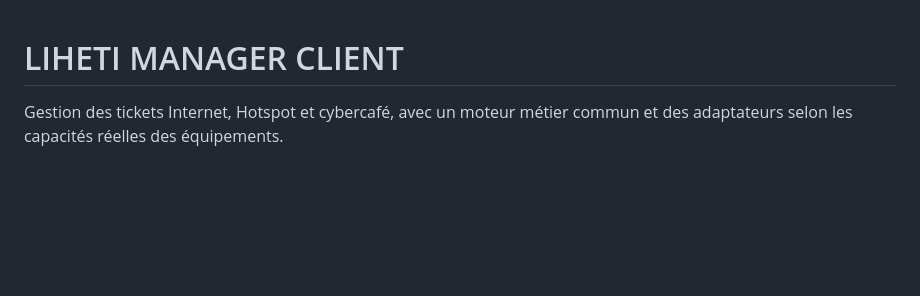
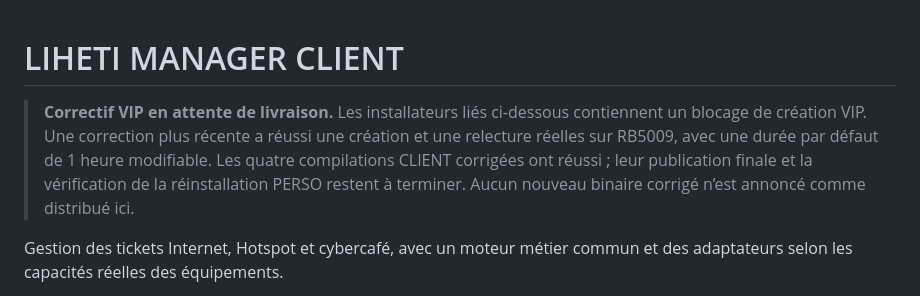
Before and after one commit to famillemile/liheti-updates, a Markdown page: README.md, the part around the change. Drawn GitHub-style; blank space fills up the shorter version.

Commit message:
Documenter le résultat VIP réel et les étapes de livraison encore incomplètes

```diff
--- a/README.md
+++ b/README.md
@@ -1,4 +1,6 @@
 # LIHETI MANAGER CLIENT
+
+> **Correctif VIP en attente de livraison.** Les installateurs liés ci-dessous contiennent un blocage de création VIP. Une correction plus récente a réussi une création et une relecture réelles sur RB5009, avec une durée par défaut de 1 heure modifiable. Les quatre compilations CLIENT corrigées ont réussi ; leur publication finale et la vérification de la réinstallation PERSO restent à terminer. Aucun nouveau binaire corrigé n’est annoncé comme distribué ici.
 
 Gestion des tickets Internet, Hotspot et cybercafé, avec un moteur métier commun et des adaptateurs selon les capacités réelles des équipements.
 
```
